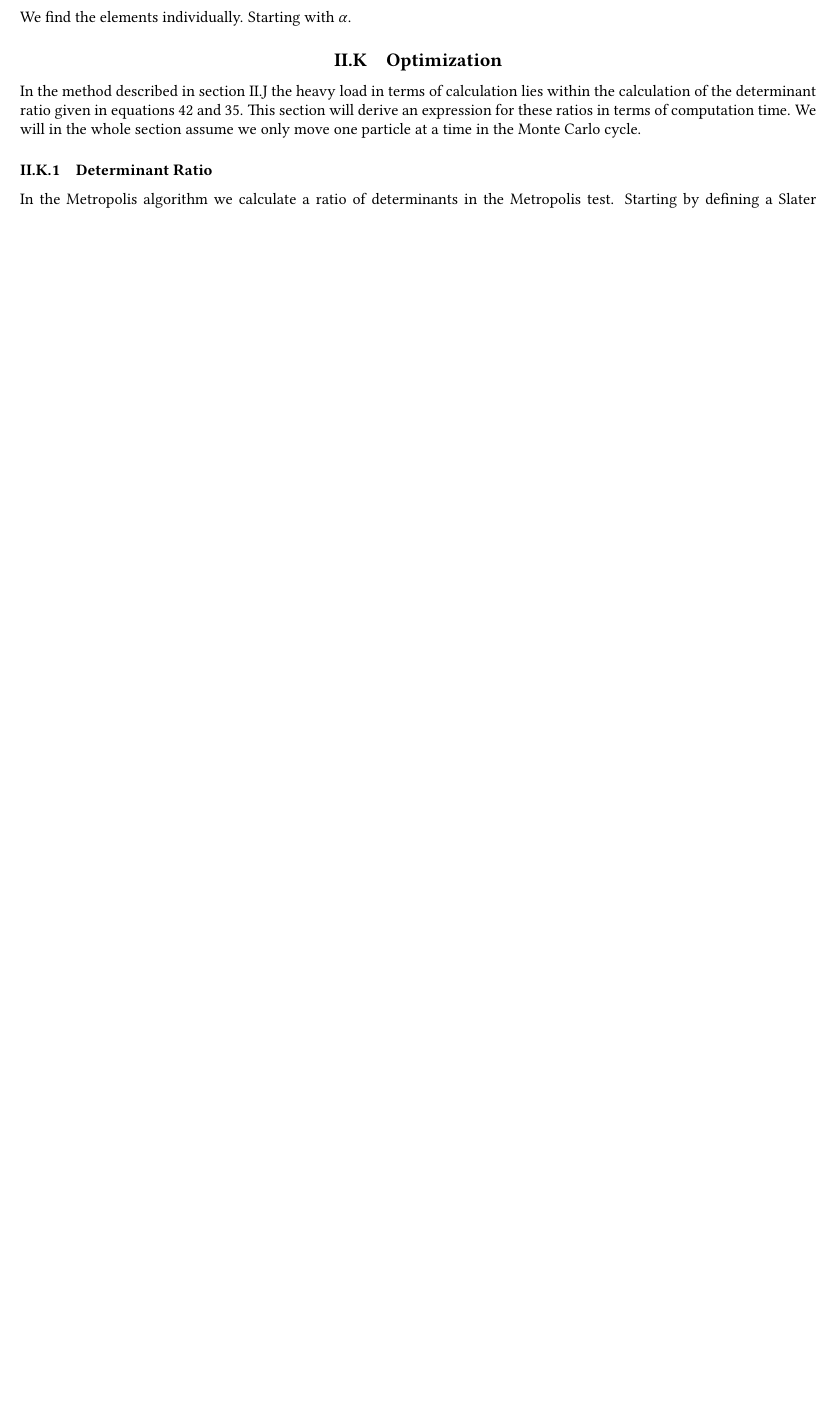
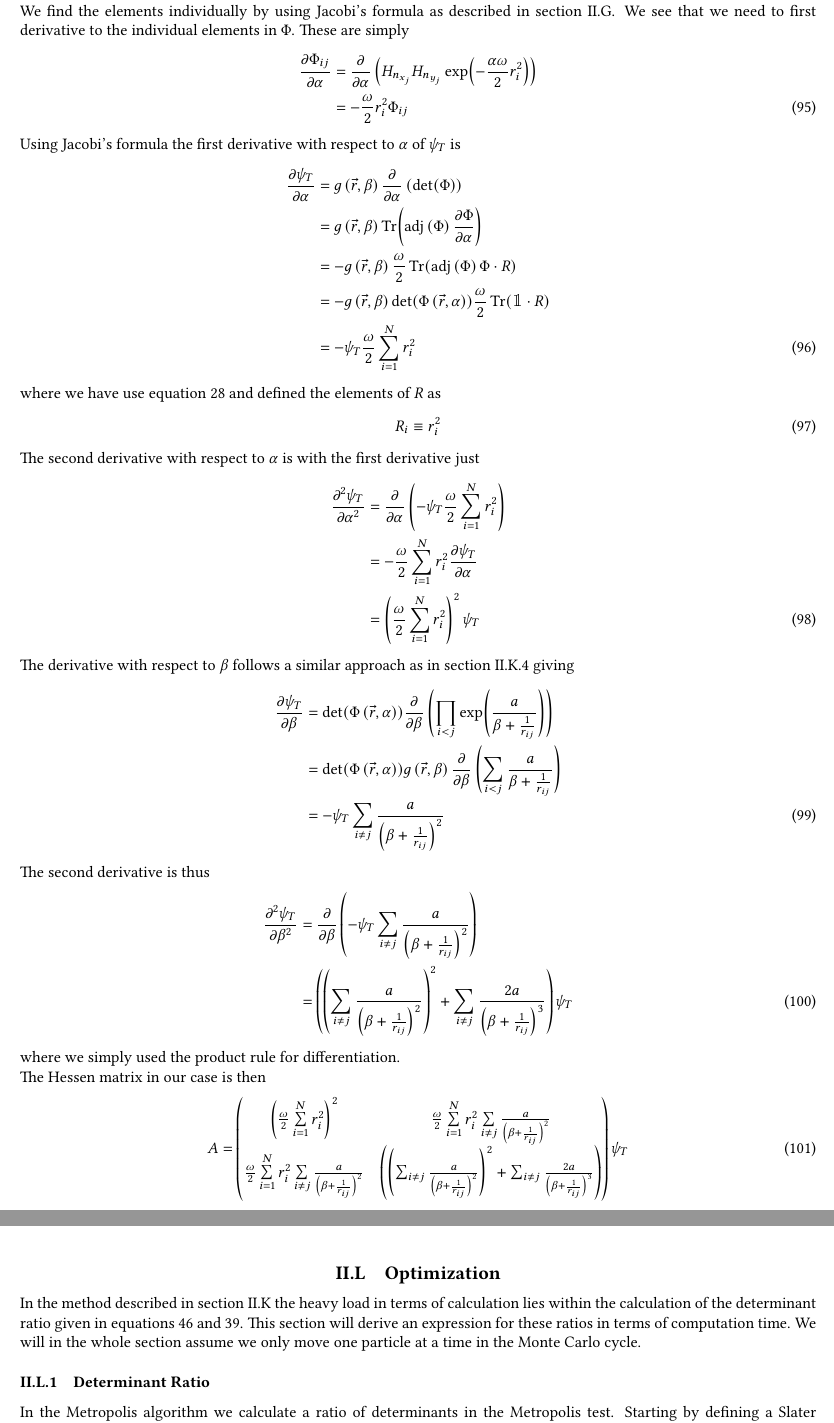
Before and after one commit to Oo1Insane1oO/FYS4411, a LaTeX document (project2/text/project2.tex): part of page 11 of 14 before the commit and two parts of pages 12 and 13 of 15 after it, the two joined at a grey line, cut at the place of the change, the shorter picture padded with empty space. Compiled offline with pdfLaTeX.

Commit message:
derived analytic expression for Hessen matrix

```diff
--- a/project2/text/project2.tex
+++ b/project2/text/project2.tex
@@ -31,6 +31,7 @@
 \usepackage{xifthen}
 \usepackage{etoolbox}
 \usepackage{xparse}
+\usepackage{bbm}
 
 %specific reused text
 \newcommand{\mdate}{\today}
@@ -155,7 +156,8 @@
 \newcommand{\oinfint}{\int\limits^{\infty}_0}
 \newcommand{\sint}{\int\limits^{2\pi}_0\int\limits^{\pi}_0\oinfint}
 \newcommand{\arcsinh}[1]{\text{arcsinh}\left(#1\right)}
-\newcommand{\I}{\scalebox{1.2}{$\mathds{1}$}}
+% \newcommand{\I}{\scalebox{1.15}{$\mathds{1}$}}
+\newcommand{\I}{\scalebox{1.1}{$\mathbbm{1}$}}
 \newcommand{\veps}{\varepsilon} %\varepsilon is to long :P
 \newcommand{\suml}[2]{\sum\limits_{#1=1}^{#2}}
 \newcommand{\prodl}[2]{\prod\limits_{#1}^{#2}}
@@ -1137,10 +1169,87 @@
                 \end{pmatrix}
             \label{eq:analytichessen}
         \end{equation}
-    We find the elements individually. Starting with $\alpha$.
-%         \begin{equation}
-%             \prd{\alpha}[\psi_T][2] = \prod_{i<j}\gJ\prd{\alpha}[][2]\left(\det
-%         \end{equation}
+    We find the elements individually by using Jacobi's formula as described in
+    \Autoref{sub:derivative_of_determinant}. We see that we need to first
+    derivative to the individual elements in $\Phi$. These are simply
+        \begin{align}
+            \prd{\alpha}[\Phi_{ij}] &= \prd{\alpha}
+            \left(H_{n_{x_j}}H_{n_{y_j}}
+            \exp(-\frac{\alpha\omega}{2}r^2_i)\right) \nonumber \\
+            &= -\frac{\omega}{2}r^2_i\Phi_{ij}
+            \label{eq:phideralpha1}
+        \end{align}
+    Using Jacobi's formula the first derivative with respect to $\alpha$ of
+    $\psi_T$ is
+        \begin{align}
+            \prd{\alpha}[\psi_T] &= g\left(\vec{r},\beta\right)
+            \prd{\alpha}\left(\det(\Phi)\right) \nonumber \\
+            &= g\left(\vec{r},\beta\right) \Tr(\adj{\Phi}\prd{\alpha}[\Phi])
+            \nonumber \\
+            &= -g\left(\vec{r},\beta\right)
+            \frac{\omega}{2}\Tr(\adj{\Phi}\Phi\cdot R) \nonumber \\
+            &= -g\left(\vec{r},\beta\right)
+            \det(\Phi\left(\vec{r},\alpha\right)) \frac{\omega}{2} \Tr(\I\cdot
+            R) \nonumber \\
+            &= -\psi_T\frac{\omega}{2} \suml{i}{N}r^2_i
+            \label{eq:psideralpha}
+        \end{align}
+    where we have use \Autoref{eq:aadja} and defined the elements of $R$ as
+        \begin{equation}
+            R_i \equiv r^2_i
+            \label{eq:Relemdef}
+        \end{equation}
+    The second derivative with respect to $\alpha$ is with the first derivative
+    just
+        \begin{align}
+            \prd{\alpha}[\psi_T][2] &=
+            \prd{\alpha}\left(-\psi_T\frac{\omega}{2} \suml{i}{N}r^2_i\right)
+            \nonumber \\
+            &= -\frac{\omega}{2}\suml{i}{N}r^2_i\prd{\alpha}[\psi_T] \nonumber
+            \\
+            &= \left(\frac{\omega}{2}\suml{i}{N}r^2_i\right)^2\psi_T
+            \label{eq:psideralphasec}
+        \end{align}
+    The derivative with respect to $\beta$ follows a similar approach as in
+    \Autoref{ssub:general_case} giving
+        \begin{align}
+            \prd{\beta}[\psi_T] &= \det(\Phi\left(\vec{r},\alpha\right))
+            \prd{\beta}\left(\prod_{i<j}\gJ\right) \nonumber \\
+            &= \det(\Phi\left(\vec{r},\alpha\right))
+            g\left(\vec{r},\beta\right)
+            \prd{\beta}\left(\sum_{i<j}\frac{a}{\beta +
+            \frac{1}{r_{ij}}}\right) \nonumber \\
+            &= -\psi_T \sum_{i\neq j} \frac{a}{\left(\beta +
+            \frac{1}{r_{ij}}\right)^2}
+            \label{eq:psiderbeta}
+        \end{align}
+    The second derivative is thus
+        \begin{align}
+            \prd{\beta}[\psi_T][2] &= \prd{\beta}\left(-\psi_T \sum_{i\neq j}
+            \frac{a}{\left(\beta + \frac{1}{r_{ij}}\right)^2}\right) \nonumber
+            \\
+            &= \left(\left(\sum_{i\neq j}\frac{a}{\left(\beta +
+            \frac{1}{r_{ij}}\right)^2}\right)^2 + \sum_{i\neq
+            j}\frac{2a}{\left(\beta + \frac{1}{r_{ij}}\right)^3} \right)\psi_T
+            \label{eq:psiderbetasec}
+        \end{align}
+    where we simply used the product rule for differentiation. \\
+    The Hessen matrix in our case is then
+        \begin{equation}
+            A =
+                \begin{pmatrix}
+                    \left(\frac{\omega}{2}\suml{i}{N}r^2_i\right)^2 &
+                    \frac{\omega}{2} \suml{i}{N}r^2_i \sum\limits_{i\neq j}
+                    \frac{a}{\left(\beta +\frac{1}{r_{ij}}\right)^2} \\
+                    \frac{\omega}{2} \suml{i}{N}r^2_i \sum\limits_{i\neq j}
+                    \frac{a}{\left(\beta +\frac{1}{r_{ij}}\right)^2} &
+                    \left(\left(\sum_{i\neq j}\frac{a}{\left(\beta +
+                    \frac{1}{r_{ij}}\right)^2}\right)^2 + \sum_{i\neq
+                    j}\frac{2a}{\left(\beta + \frac{1}{r_{ij}}\right)^3}
+                    \right)
+                \end{pmatrix} \psi_T
+            \label{eq:HessenAnalytic}
+        \end{equation}
 
 \subsection{Optimization}
 \label{sub:optimization}
```
Also changed, not shown: project2/text/project2.pdf, project2/text/project2.tex (32 more changed lines), 3 other files.
